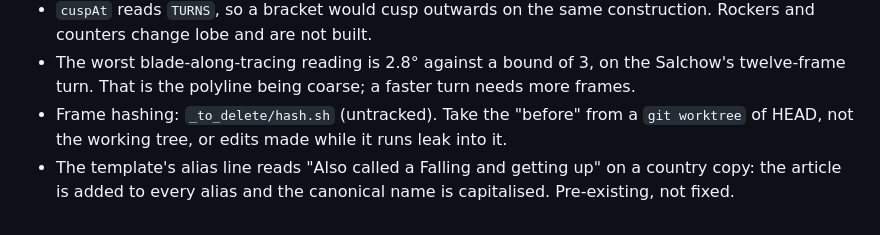
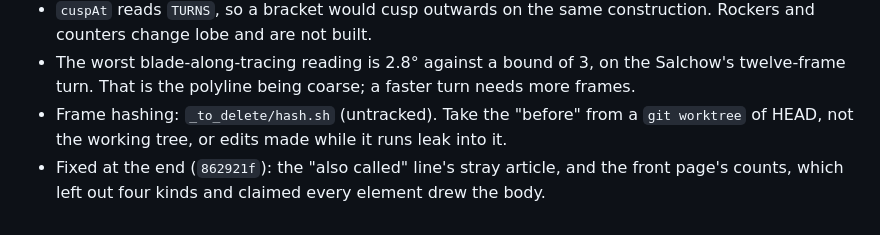
Before and after one commit to martyn-gg/figureskating, a Markdown page: docs/handoffs/2026-10-03-Session-26.md, the part around the change. Drawn GitHub-style.

Commit message:
Session 26 handoff: the last fixes
Co-Authored-By: Claude Opus 5.5 <noreply@anthropic.com>
Claude-Session: https://claude.ai/code/session_01EZvEKehpuHsVqKs9fhAopU

```diff
--- a/docs/handoffs/2026-10-03-Session-26.md
+++ b/docs/handoffs/2026-10-03-Session-26.md
@@ -105,6 +105,5 @@ Martyn: do the mirror and try the brackets.
   twelve-frame turn. That is the polyline being coarse; a faster turn needs more frames.
 - Frame hashing: `_to_delete/hash.sh` (untracked). Take the "before" from a `git worktree` of
   HEAD, not the working tree, or edits made while it runs leak into it.
-- The template's alias line reads "Also called a Falling and getting up" on a country copy:
-  the article is added to every alias and the canonical name is capitalised. Pre-existing,
-  not fixed.
+- Fixed at the end (`862921f`): the "also called" line's stray article, and the front page's
+  counts, which left out four kinds and claimed every element drew the body.
```
